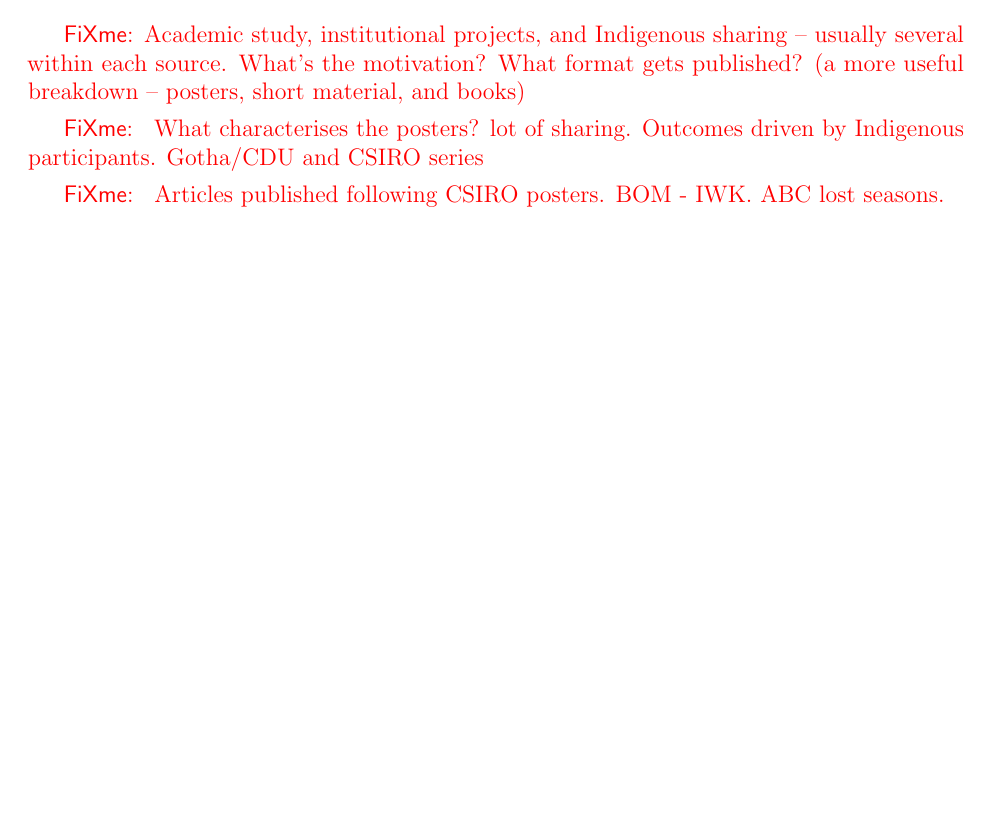
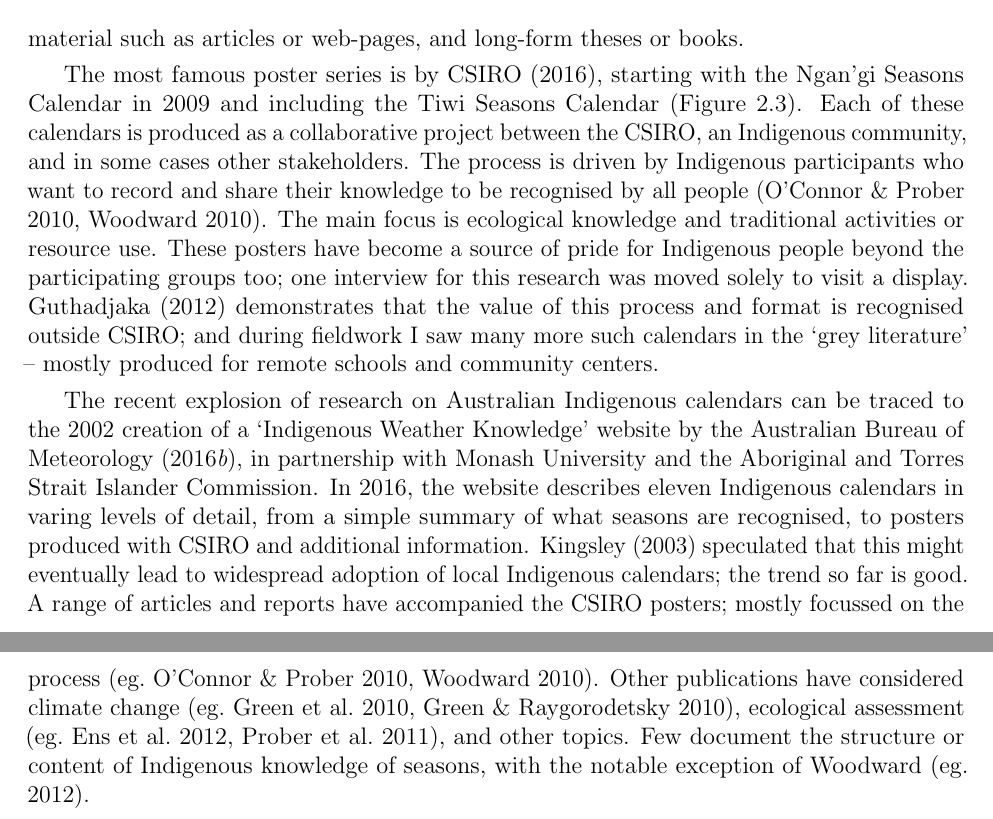
Before and after one commit to Zac-HD/yolngu-seasons-thesis, a LaTeX thesis (tex/thesis.tex, which reads tex/lit_review.tex): part of page 20 of 68 before the commit and two parts of pages 20 and 21 of 70 after it, the two joined at a grey line, cut at the place of the change, the shorter picture padded with empty space. Compiled offline with pdfLaTeX.

Commit message:
Finish aus seas. section of literature review
For now... it'll probably need revision later.

```diff
--- a/tex/lit_review.tex
+++ b/tex/lit_review.tex
@@ -367,27 +370,34 @@
+(produced for the Indigenous and general communities), shorter material such
+as articles or web-pages, and long-form theses or books.
+
+The most famous poster series is by \citet{CSIROcals}, starting with the
+Ngan'gi Seasons Calendar in 2009 and including the Tiwi Seasons Calendar
+(\cref{fig:tiwi-seasons}).  Each of these calendars is produced as a
+collaborative project between the CSIRO, an Indigenous community, and in some
+cases other stakeholders.  The process is driven by Indigenous participants
+who want to record and share their knowledge to be recognised by all people
+\citep{woodward2010,oconnor2010}.  The main focus is ecological knowledge and
+traditional activities or resource use.  These posters have become a source of
+pride for Indigenous people beyond the participating groups too; one interview
+for this research was moved solely to visit a display.  \citet{gotha2012}
+demonstrates that the value of this process and format is recognised outside
+CSIRO; and during fieldwork I saw many more such calendars in the `grey
+literature' -- mostly produced for remote schools and community centers.
 
 
-~\\ \hrule ~\\
+The recent explosion of research on Australian Indigenous calendars can be
+traced to the 2002 creation of a `Indigenous Weather Knowledge' website by the
+\citet{BOM-iwk}, in partnership with Monash University and the Aboriginal and
+Torres Strait Islander Commission.  In 2016, the website describes eleven
+Indigenous calendars in varing levels of detail, from a simple summary of what
+seasons are recognised, to posters produced with CSIRO and additional
+information.  \citet{kingsley2003} speculated that this might eventually lead
+to widespread adoption of local Indigenous calendars; the trend so far is good.
+%
+A range of articles and reports have accompanied the CSIRO posters; mostly
+focussed on the process \citep[eg.][]{woodward2010,oconnor2010}.  Other
+publications have considered climate change \citep[eg.][]{green2010a,green2010b},
+ecological assessment \citep[eg.][]{ens2012,prober2011}, and other topics.
+Few document the structure or content of Indigenous knowledge of seasons, with
+the notable exception of \citet[eg.][]{woodward2012b}.
 
-
-% INTRO - the various documenting groups
-
-\todo{Academic study, institutional projects, and Indigenous sharing -- usually
-several within each source. What's the motivation?  What format gets published?
-(a more useful breakdown -- posters, short material, and books)}
-
-
-
-
-
-% POSTERS
-\todo{
-What characterises the posters?  lot of sharing.  Outcomes driven by Indigenous
-participants.  Gotha/CDU and CSIRO series
-}
-
-
-
-% SHORT MATERIAL - includes articles and websites
-\todo{
-Articles published following CSIRO posters.
-BOM - IWK.  ABC lost seasons.
```
Also changed, not shown: tex/references.bib (+8 -0 lines), tex/lit_review.tex (40 more changed lines).
